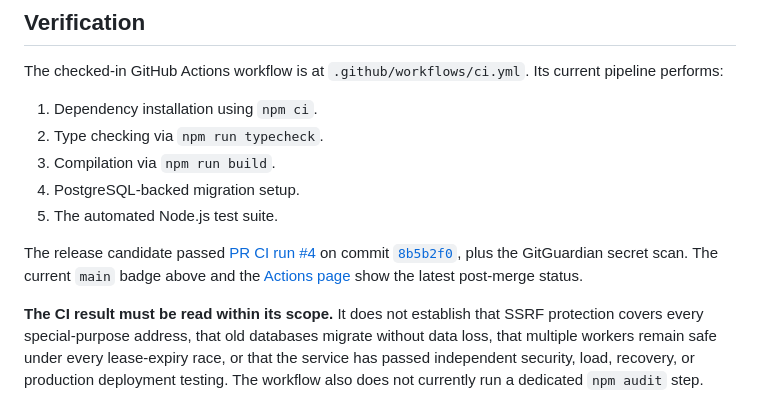
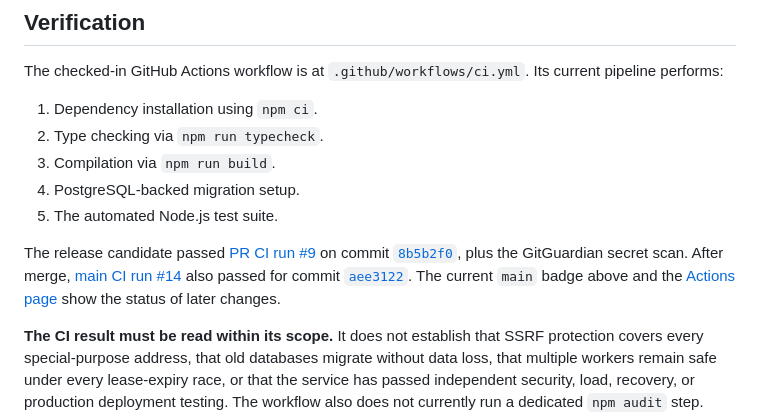
Before and after one commit to tracolerd/outboxworks, a Markdown page: README.md, the part around the change. GitHub-like rendering.

Commit message:
docs: correct CI run references in README

```diff
--- a/README.md
+++ b/README.md
@@ -355,7 +355,7 @@ The checked-in GitHub Actions workflow is at `.github/workflows/ci.yml`. Its cur
 4. PostgreSQL-backed migration setup.
 5. The automated Node.js test suite.
 
-The release candidate passed [PR CI run #4](https://github.com/tracolerd/outboxworks/actions/runs/40355627588) on commit [`8b5b2f0`](https://github.com/tracolerd/outboxworks/commit/8b5b2f0877582a46416f5ff2ed390a1a86010df0), plus the GitGuardian secret scan. The current `main` badge above and the [Actions page](https://github.com/tracolerd/outboxworks/actions) show the latest post-merge status.
+The release candidate passed [PR CI run #9](https://github.com/tracolerd/outboxworks/actions/runs/40355627588) on commit [`8b5b2f0`](https://github.com/tracolerd/outboxworks/commit/8b5b2f0877582a46416f5ff2ed390a1a86010df0), plus the GitGuardian secret scan. After merge, [main CI run #14](https://github.com/tracolerd/outboxworks/actions/runs/40356473820) also passed for commit [`aee3122`](https://github.com/tracolerd/outboxworks/commit/aee3122eb8556a2049c159d490c02e3f105e0b38). The current `main` badge above and the [Actions page](https://github.com/tracolerd/outboxworks/actions) show the status of later changes.
 
 **The CI result must be read within its scope.** It does not establish that SSRF protection covers every special-purpose address, that old databases migrate without data loss, that multiple workers remain safe under every lease-expiry race, or that the service has passed independent security, load, recovery, or production deployment testing. The workflow also does not currently run a dedicated `npm audit` step.
 
```
